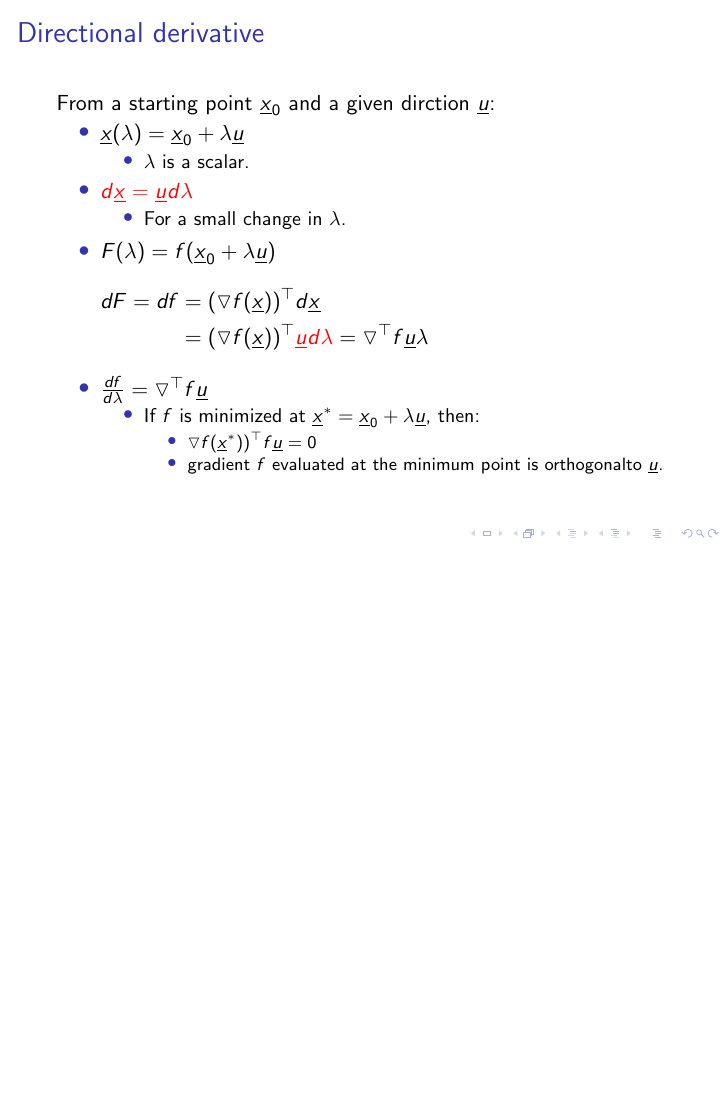
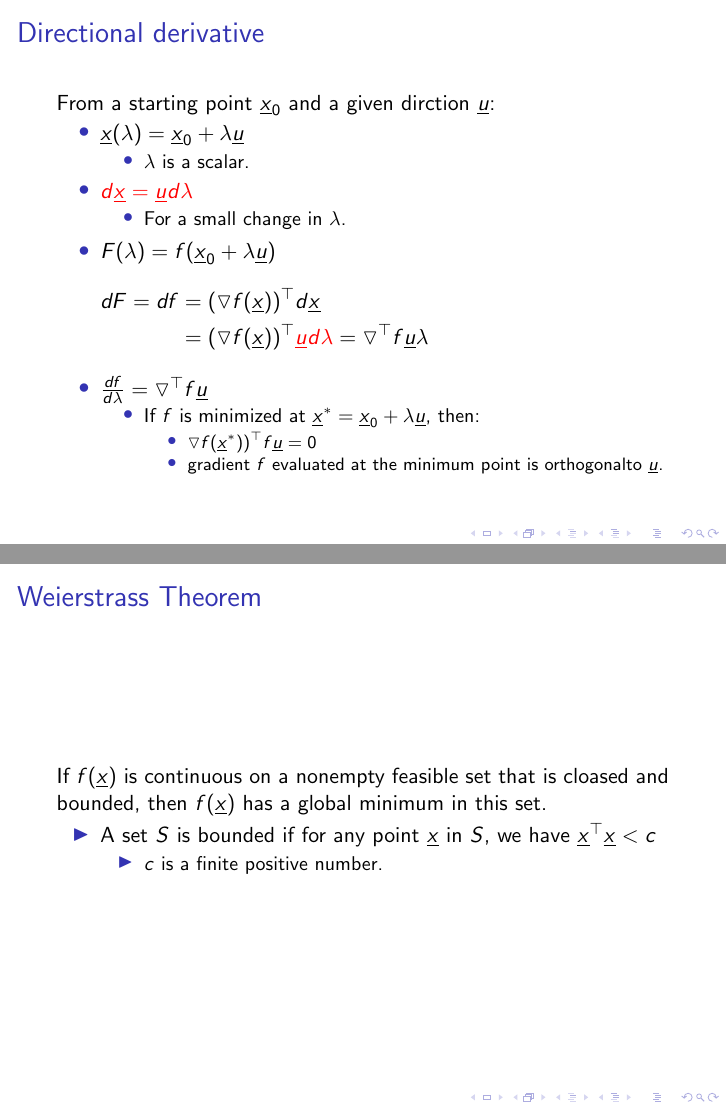
Before and after one commit to mcps5601/Optimization_notes, LaTeX slides (optim_notes.tex): page 2 of 2 before the commit and pages 2 and 3 of 3 after it, the two joined at a grey line, the shorter picture padded with empty space. Compiled offline with pdfLaTeX.

Commit message:
add Weierstrass Theorem

```diff
--- a/optim_notes.tex
+++ b/optim_notes.tex
@@ -38,5 +38,17 @@
         \end{itemize}
     \end{itemize}
 \end{frame}
+\begin{frame}
+    \frametitle{Weierstrass Theorem}
+    If $f(\underline{x})$ is continuous on a nonempty feasible set that is cloased and bounded,
+    then $f(\underline{x})$ has a global minimum in this set.
+    \begin{itemize}
+        \item A set $S$ is bounded if for any point $\underline{x}$ in $S$, we have $\underline{x}^\top \underline{x}<c$
+        \begin{itemize}
+            \item $c$ is a finite positive number.
+        \end{itemize}
+    \end{itemize}
+
+\end{frame}
 
 \end{document}
```
Also changed, not shown: optim_notes.pdf.
